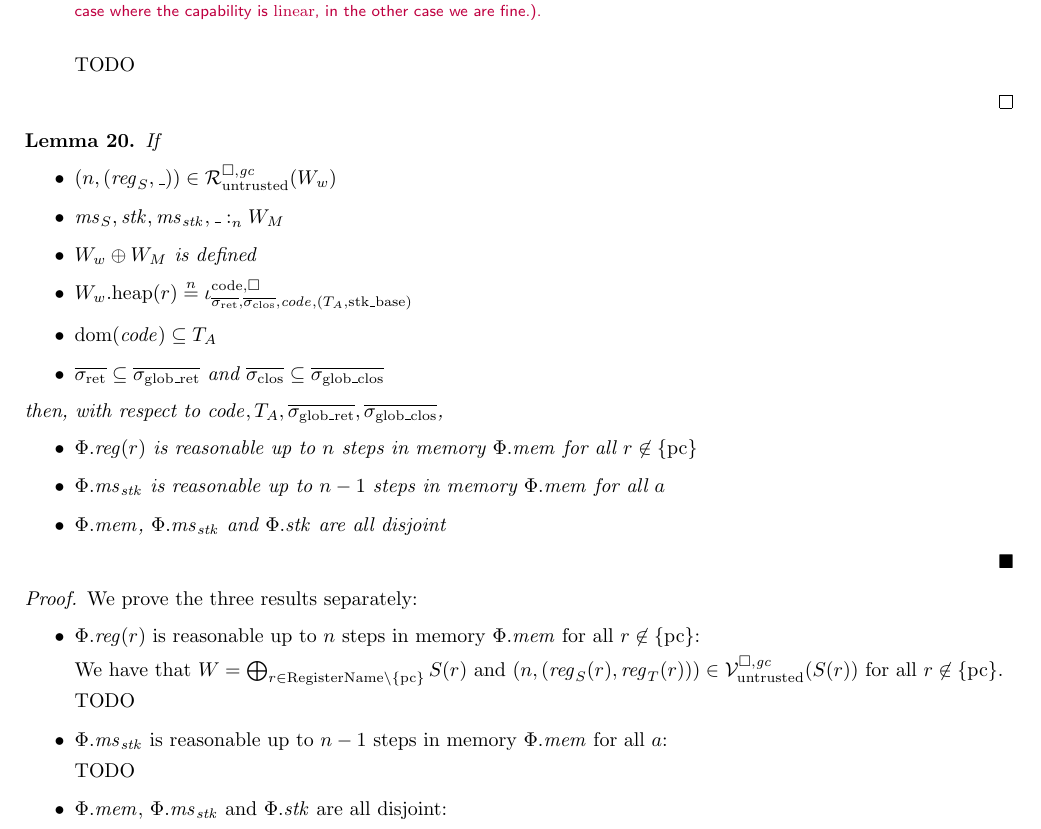
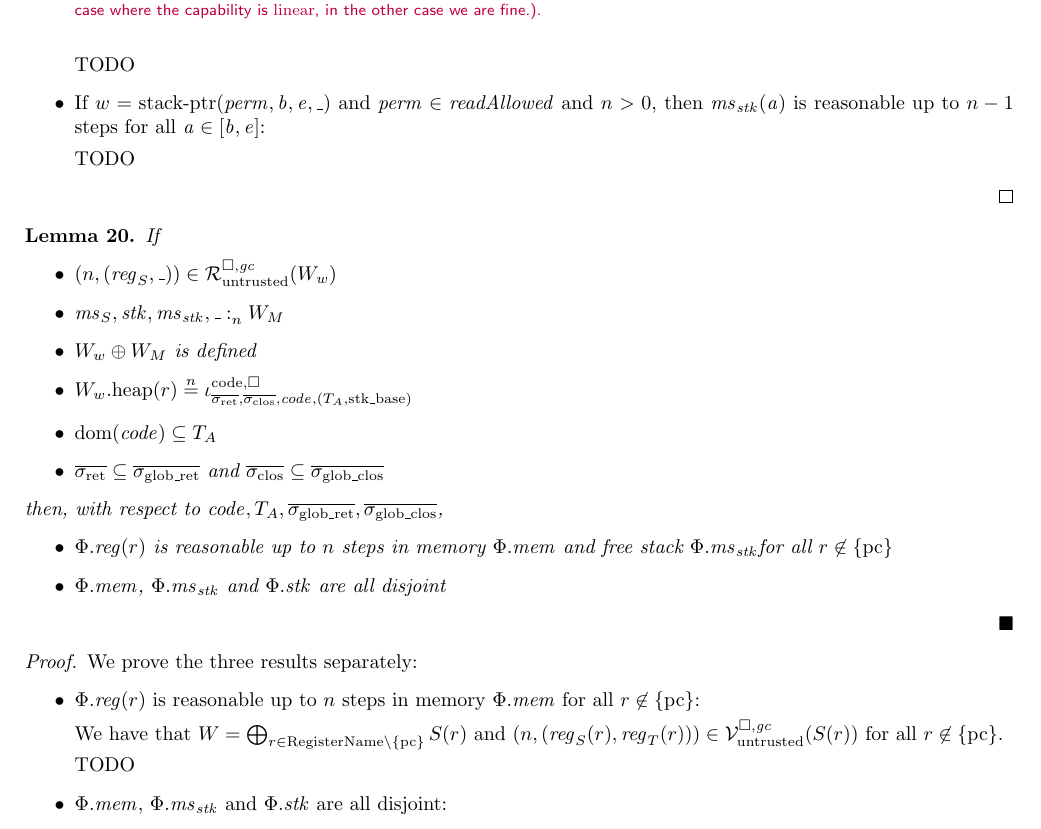
Before and after one commit to dominiquedevriese/capability-machine-reasoning-on-paper, a LaTeX document (fully-abstract-comp/technical-report.tex): part of page 30 of 67, cut so that both start at the same text. Compiled offline with pdfLaTeX.

Commit message:
Updated reasonability condition to have stk pointers in the reasonable words definition so it could be removed from the reasonable configuration definition.

```diff
--- a/fully-abstract-comp/technical-report.tex
+++ b/fully-abstract-comp/technical-report.tex
@@ -2681,6 +2682,11 @@ For all $\sealed{\sigma,\vsc} \in \overline{c_{\mathrm{export}}}$, with $\exec{\
     \lau{At this point we would like to use the IH, but we do not have $R_W'(a) \uplus W_M$ defined because $R_W'(a)$ is a split of $W_M$ (in the case where the capability is $\linear$, in the other case we are fine.).}
 
     TODO
+
+  \item If $w = \stkptr{\perm,\baddr,\eaddr,\_}$ and $\perm \in \readAllowed{}$ and $n > 0$, then $\ms_\stk(\aaddr)$ is reasonable up to $n - 1$ steps for all $\aaddr \in [\baddr,\eaddr]$:
+
+    TODO
+
   \end{itemize}
 \end{proof}
 
@@ -2696,8 +2702,7 @@ For all $\sealed{\sigma,\vsc} \in \overline{c_{\mathrm{export}}}$, with $\exec{\
   \end{itemize}
   then, with respect to $\code,\ta,\gsigrets,\gsigcloss$,
   \begin{itemize}
-  \item $\Phi.\reg(r)$ is reasonable up to $n$ steps in memory $\Phi.\mem$ for all $r \not\in \{\pcreg\}$
-  \item $\Phi.\ms_\stk$ is reasonable up to $n-1$ steps in memory $\Phi.\mem$ for all $a$
+  \item $\Phi.\reg(r)$ is reasonable up to $n$ steps in memory $\Phi.\mem$ and free stack $\Phi.\ms_\stk$for all $r \not\in \{\pcreg\}$
   \item $\Phi.\mem$, $\Phi.\ms_\stk$ and $\Phi.\stk$ are all disjoint
   \end{itemize}
 \end{lemma}
@@ -2710,9 +2715,6 @@ For all $\sealed{\sigma,\vsc} \in \overline{c_{\mathrm{export}}}$, with $\exec{\
 
     TODO
 
-  \item $\Phi.\ms_\stk$ is reasonable up to $n-1$ steps in memory $\Phi.\mem$ for all $a$:
-
-    TODO
   \item $\Phi.\mem$, $\Phi.\ms_\stk$ and $\Phi.\stk$ are all disjoint:
 
     This follows from $\memSat{\ms_S,\stk,\ms_\stk,\_}{W_M}$.
```
Also changed, not shown: fully-abstract-comp/technical-report.tex (7 more changed lines).
